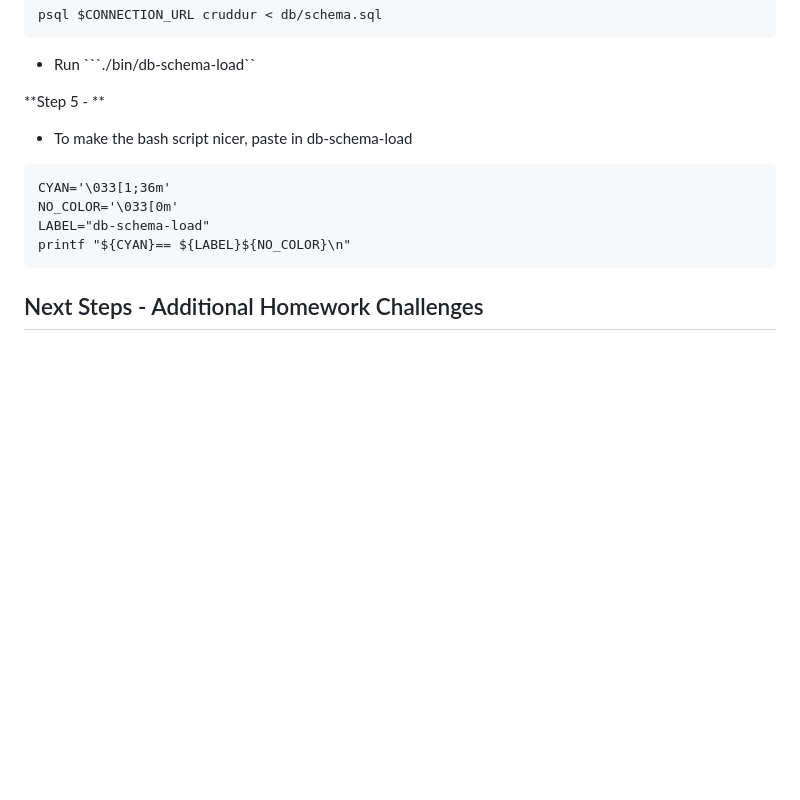
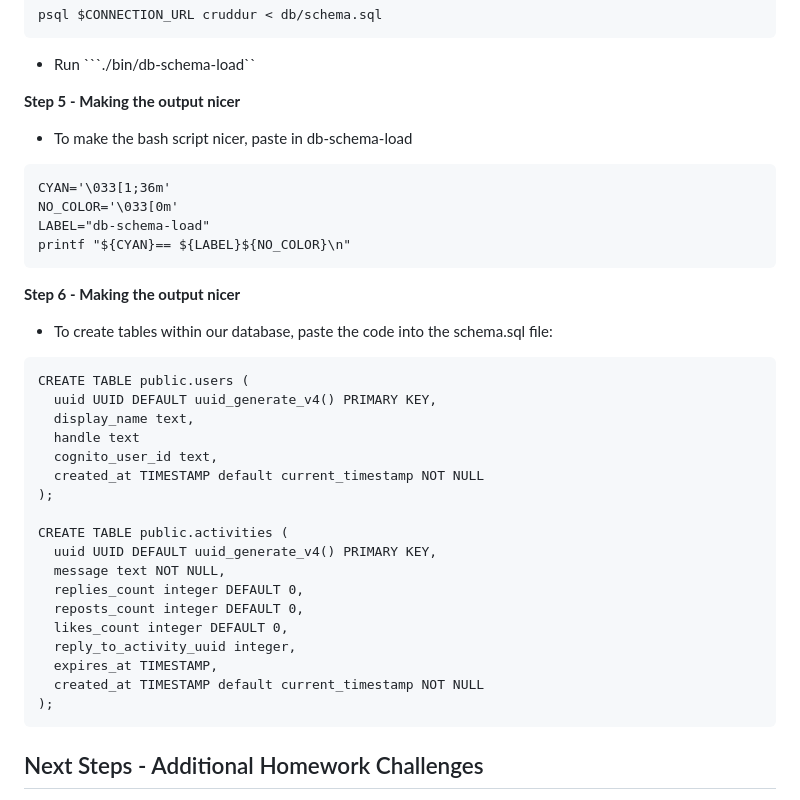
Before and after one commit to Workerbee2/aws-bootcamp-cruddur-2023, a Markdown page: journal/week4.md, the part around the change. Drawn GitHub-style; blank space fills up the shorter version.

````diff
--- a/journal/week4.md
+++ b/journal/week4.md
@@ -163,7 +163,8 @@ psql $CONNECTION_URL cruddur < db/schema.sql
 - Run ```./bin/db-schema-load``
 
 
-**Step 5 - **
+**Step 5 - Making the output nicer**
+
 - To make the bash script nicer, paste in db-schema-load
 ```
 CYAN='\033[1;36m'
@@ -172,6 +173,30 @@ LABEL="db-schema-load"
 printf "${CYAN}== ${LABEL}${NO_COLOR}\n"
 ```
 
+**Step 6 - Making the output nicer**
+- To create tables within our database, paste the code into the schema.sql file:
+```
+CREATE TABLE public.users (
+  uuid UUID DEFAULT uuid_generate_v4() PRIMARY KEY,
+  display_name text,
+  handle text
+  cognito_user_id text,
+  created_at TIMESTAMP default current_timestamp NOT NULL
+);
+
+CREATE TABLE public.activities (
+  uuid UUID DEFAULT uuid_generate_v4() PRIMARY KEY,
+  message text NOT NULL,
+  replies_count integer DEFAULT 0,
+  reposts_count integer DEFAULT 0,
+  likes_count integer DEFAULT 0,
+  reply_to_activity_uuid integer,
+  expires_at TIMESTAMP,
+  created_at TIMESTAMP default current_timestamp NOT NULL
+);
+```
+
+
 ## Next Steps - Additional Homework Challenges
 
 
````
